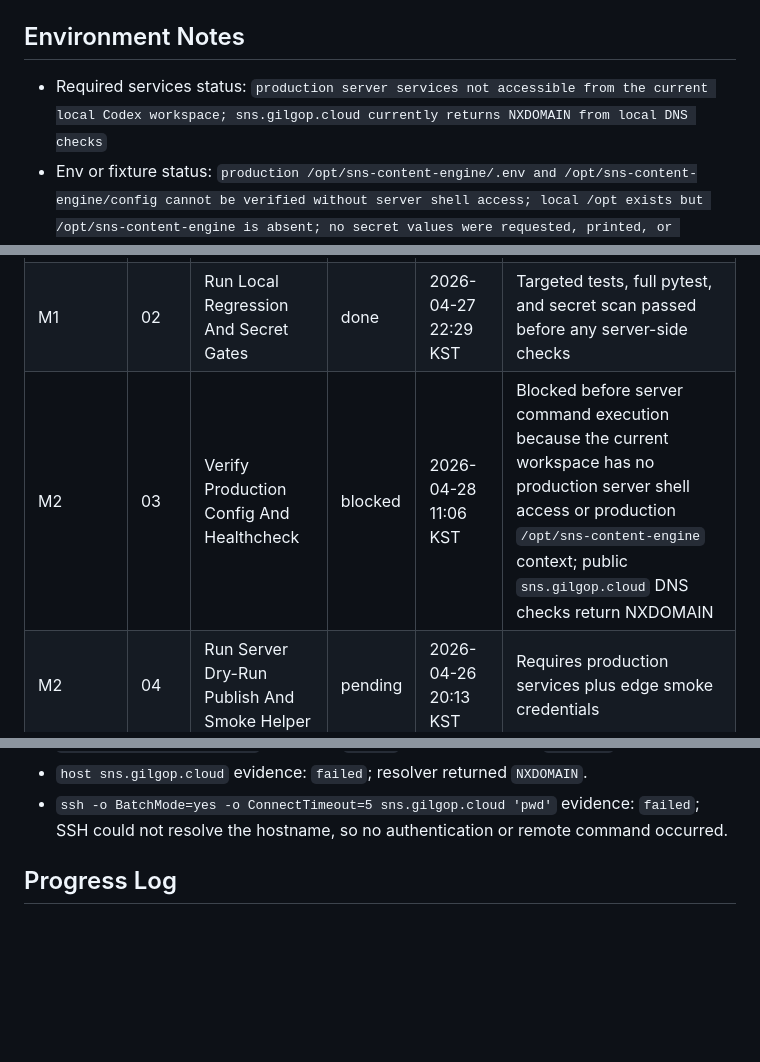
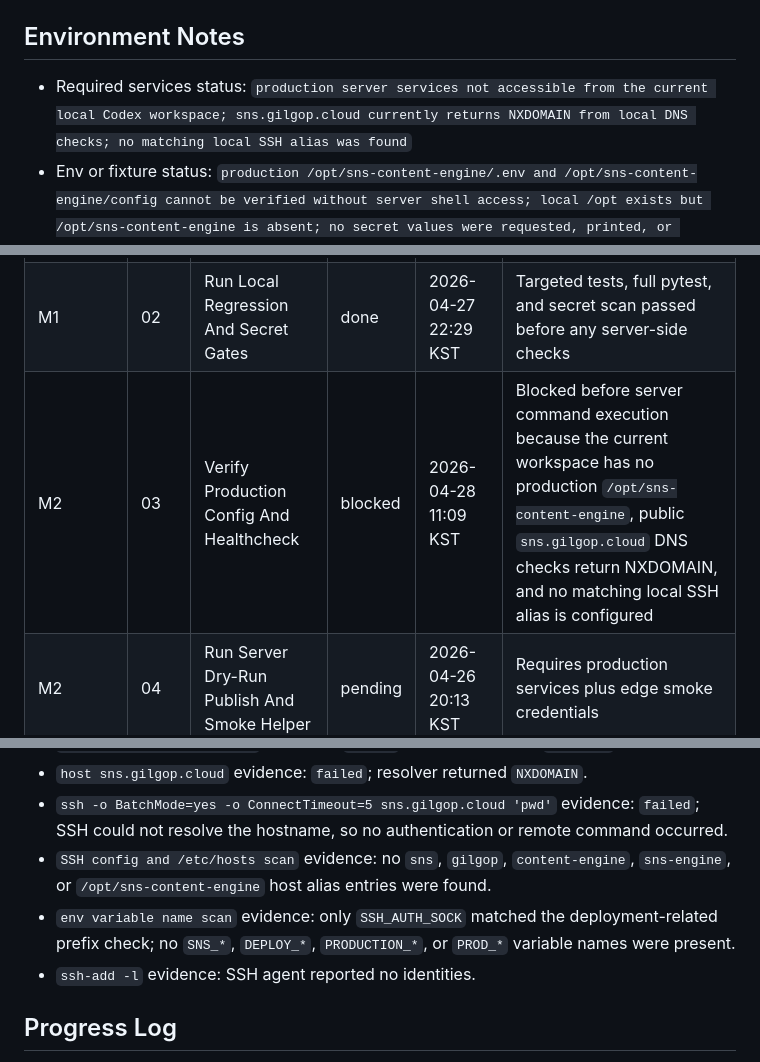
Before and after one commit to internalforces/sns-content-engine, a Markdown page: docs/first-live-rollout-operations-progress-tracker.md, 3 parts joined by grey strips. GitHub-like rendering; blank space fills up the shorter version.

```diff
--- a/docs/first-live-rollout-operations-progress-tracker.md
+++ b/docs/first-live-rollout-operations-progress-tracker.md
@@ -43,7 +43,7 @@ If `Current task` is already marked `in_progress` or `blocked`, resume or resolv
   - `./.venv/bin/sns-engine healthcheck --config-dir /opt/sns-content-engine/config`
 
 ## Environment Notes
-- Required services status: `production server services not accessible from the current local Codex workspace; sns.gilgop.cloud currently returns NXDOMAIN from local DNS checks`
+- Required services status: `production server services not accessible from the current local Codex workspace; sns.gilgop.cloud currently returns NXDOMAIN from local DNS checks; no matching local SSH alias was found`
 - Env or fixture status: `production /opt/sns-content-engine/.env and /opt/sns-content-engine/config cannot be verified without server shell access; local /opt exists but /opt/sns-content-engine is absent; no secret values were requested, printed, or recorded`
 - Existing unrelated failures: `none currently recorded after Task 02 verification; local CLI version still works`
 
@@ -53,7 +53,7 @@ If `Current task` is already marked `in_progress` or `blocked`, resume or resolv
 | --- | --- | --- | --- | --- | --- |
 | M1 | 01 | Confirm Rollout Inputs And Approval Boundary | done | 2026-04-26 20:38 KST | Confirmed current branch, X-only first-rollout docs, dry-run default behavior, and the separate explicit approval boundary for any future `--live` command |
 | M1 | 02 | Run Local Regression And Secret Gates | done | 2026-04-27 22:29 KST | Targeted tests, full pytest, and secret scan passed before any server-side checks |
-| M2 | 03 | Verify Production Config And Healthcheck | blocked | 2026-04-28 11:06 KST | Blocked before server command execution because the current workspace has no production server shell access or production `/opt/sns-content-engine` context; public `sns.gilgop.cloud` DNS checks return NXDOMAIN |
+| M2 | 03 | Verify Production Config And Healthcheck | blocked | 2026-04-28 11:09 KST | Blocked before server command execution because the current workspace has no production `/opt/sns-content-engine`, public `sns.gilgop.cloud` DNS checks return NXDOMAIN, and no matching local SSH alias is configured |
 | M2 | 04 | Run Server Dry-Run Publish And Smoke Helper | pending | 2026-04-26 20:13 KST | Requires production services plus edge smoke credentials |
 | M3 | 05 | Execute One Approved X Live Publish | pending | 2026-04-26 20:13 KST | Must not run without explicit operator approval for the exact live step |
 | M3 | 06 | Capture Post-Publish Observation And Next Decision | pending | 2026-04-26 20:13 KST | Record publish evidence, external observation, and continue, pause, retry, or follow-up decision |
@@ -87,6 +88,9 @@ Status values:
 - `nslookup sns.gilgop.cloud` evidence: `failed`; resolver returned `NXDOMAIN`.
 - `host sns.gilgop.cloud` evidence: `failed`; resolver returned `NXDOMAIN`.
 - `ssh -o BatchMode=yes -o ConnectTimeout=5 sns.gilgop.cloud 'pwd'` evidence: `failed`; SSH could not resolve the hostname, so no authentication or remote command occurred.
+- `SSH config and /etc/hosts scan` evidence: no `sns`, `gilgop`, `content-engine`, `sns-engine`, or `/opt/sns-content-engine` host alias entries were found.
+- `env variable name scan` evidence: only `SSH_AUTH_SOCK` matched the deployment-related prefix check; no `SNS_*`, `DEPLOY_*`, `PRODUCTION_*`, or `PROD_*` variable names were present.
+- `ssh-add -l` evidence: SSH agent reported no identities.
 
 ## Progress Log
 - `2026-04-26 20:13 KST` Initialized the `first-live-rollout-operations` document set from the initiative templates after confirming the prior readiness roadmap is complete and the next real work is operational preflight plus controlled X live rollout.
```
Also changed, not shown: other parts of docs/first-live-rollout-operations-progress-tracker.md (+14 -5 lines).
